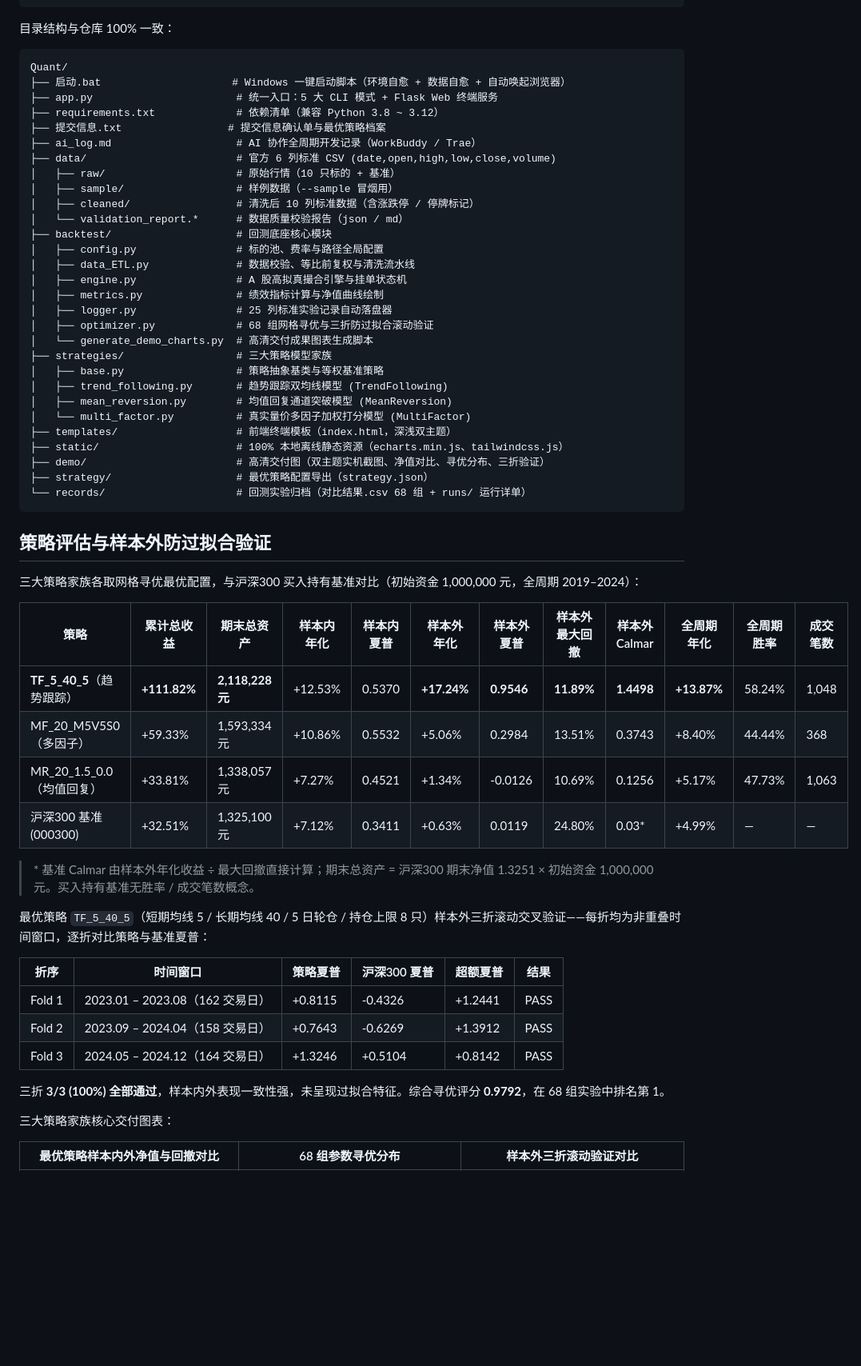
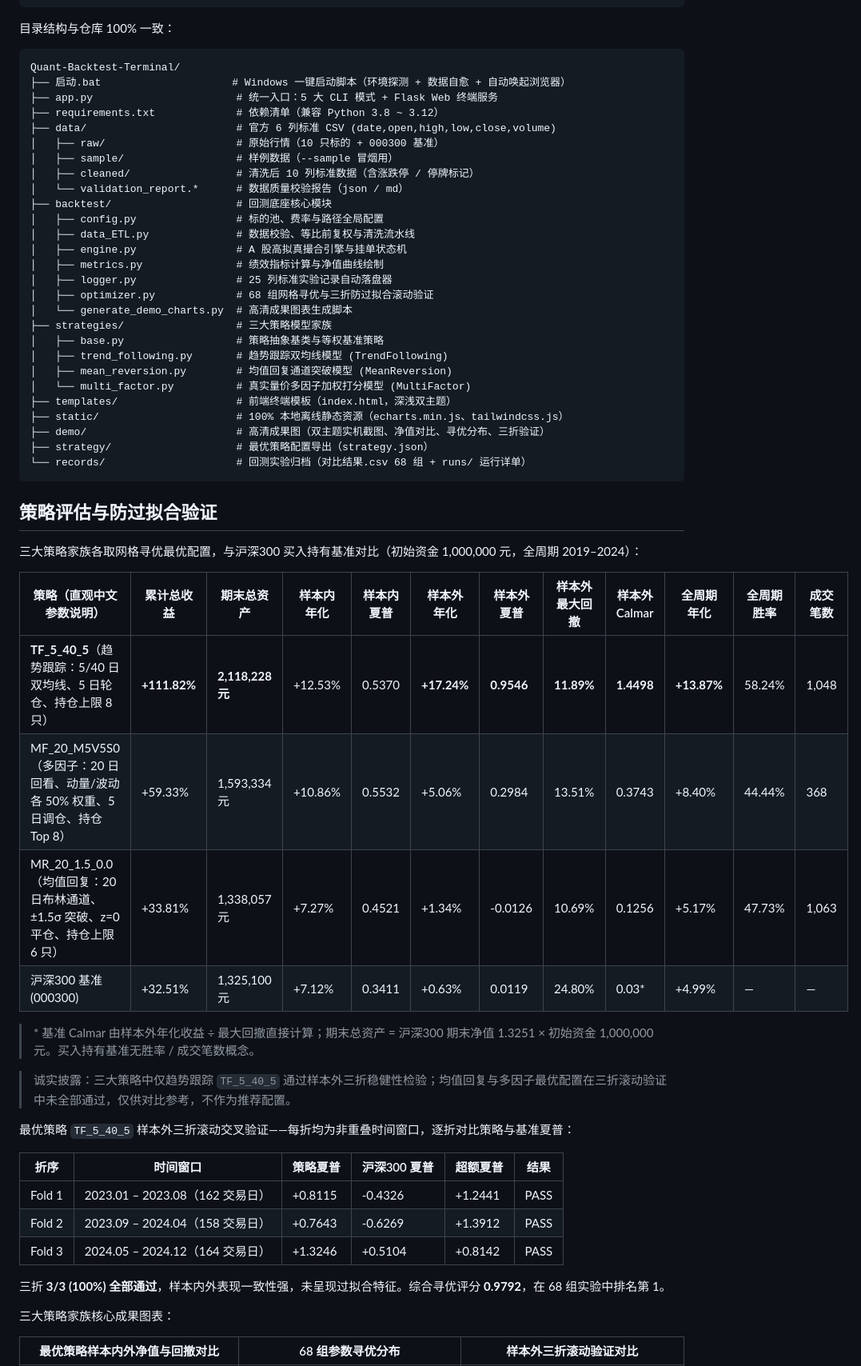
Before and after one commit to lifelinezzz90-cmd/Quant-Backtest-Terminal, a Markdown page: README.md, the part around one of its changes. Shown at 80% size. Drawn GitHub-style; blank space fills up the shorter version.

````diff
--- a/README.md
+++ b/README.md
@@ -98,14 +117,12 @@ Web 交互终端 (Flask + ECharts 本地离线双主题) / records 实验落盘
 目录结构与仓库 100% 一致：
 
 ```text
-Quant/
-├── 启动.bat                     # Windows 一键启动脚本（环境自愈 + 数据自愈 + 自动唤起浏览器）
+Quant-Backtest-Terminal/
+├── 启动.bat                     # Windows 一键启动脚本（环境探测 + 数据自愈 + 自动唤起浏览器）
 ├── app.py                       # 统一入口：5 大 CLI 模式 + Flask Web 终端服务
 ├── requirements.txt             # 依赖清单（兼容 Python 3.8 ~ 3.12）
-├── 提交信息.txt                 # 提交信息确认单与最优策略档案
-├── ai_log.md                    # AI 协作全周期开发记录（WorkBuddy / Trae）
 ├── data/                        # 官方 6 列标准 CSV (date,open,high,low,close,volume)
-│   ├── raw/                     # 原始行情（10 只标的 + 基准）
+│   ├── raw/                     # 原始行情（10 只标的 + 000300 基准）
 │   ├── sample/                  # 样例数据（--sample 冒烟用）
 │   ├── cleaned/                 # 清洗后 10 列标准数据（含涨跌停 / 停牌标记）
 │   └── validation_report.*      # 数据质量校验报告（json / md）
@@ -116,7 +133,7 @@ Quant/
 │   ├── metrics.py               # 绩效指标计算与净值曲线绘制
 │   ├── logger.py                # 25 列标准实验记录自动落盘器
 │   ├── optimizer.py             # 68 组网格寻优与三折防过拟合滚动验证
-│   └── generate_demo_charts.py  # 高清交付成果图表生成脚本
+│   └── generate_demo_charts.py  # 高清成果图表生成脚本
 ├── strategies/                  # 三大策略模型家族
 │   ├── base.py                  # 策略抽象基类与等权基准策略
 │   ├── trend_following.py       # 趋势跟踪双均线模型 (TrendFollowing)
@@ -124,25 +141,27 @@ Quant/
 │   └── multi_factor.py          # 真实量价多因子加权打分模型 (MultiFactor)
 ├── templates/                   # 前端终端模板（index.html，深浅双主题）
 ├── static/                      # 100% 本地离线静态资源（echarts.min.js、tailwindcss.js）
-├── demo/                        # 高清交付图（双主题实机截图、净值对比、寻优分布、三折验证）
+├── demo/                        # 高清成果图（双主题实机截图、净值对比、寻优分布、三折验证）
 ├── strategy/                    # 最优策略配置导出（strategy.json）
 └── records/                     # 回测实验归档（对比结果.csv 68 组 + runs/ 运行详单）
 ```
 
-## 策略评估与样本外防过拟合验证
+## 策略评估与防过拟合验证
 
 三大策略家族各取网格寻优最优配置，与沪深300 买入持有基准对比（初始资金 1,000,000 元，全周期 2019–2024）：
 
-| 策略 | 累计总收益 | 期末总资产 | 样本内年化 | 样本内夏普 | 样本外年化 | 样本外夏普 | 样本外最大回撤 | 样本外 Calmar | 全周期年化 | 全周期胜率 | 成交笔数 |
+| 策略（直观中文参数说明） | 累计总收益 | 期末总资产 | 样本内年化 | 样本内夏普 | 样本外年化 | 样本外夏普 | 样本外最大回撤 | 样本外 Calmar | 全周期年化 | 全周期胜率 | 成交笔数 |
 |---|---|---|---|---|---|---|---|---|---|---|---|
-| **TF_5_40_5**（趋势跟踪） | **+111.82%** | **2,118,228 元** | +12.53% | 0.5370 | **+17.24%** | **0.9546** | **11.89%** | **1.4498** | **+13.87%** | 58.24% | 1,048 |
-| MF_20_M5V5S0（多因子） | +59.33% | 1,593,334 元 | +10.86% | 0.5532 | +5.06% | 0.2984 | 13.51% | 0.3743 | +8.40% | 44.44% | 368 |
-| MR_20_1.5_0.0（均值回复） | +33.81% | 1,338,057 元 | +7.27% | 0.4521 | +1.34% | -0.0126 | 10.69% | 0.1256 | +5.17% | 47.73% | 1,063 |
+| **TF_5_40_5**（趋势跟踪：5/40 日双均线、5 日轮仓、持仓上限 8 只） | **+111.82%** | **2,118,228 元** | +12.53% | 0.5370 | **+17.24%** | **0.9546** | **11.89%** | **1.4498** | **+13.87%** | 58.24% | 1,048 |
+| MF_20_M5V5S0（多因子：20 日回看、动量/波动各 50% 权重、5 日调仓、持仓 Top 8） | +59.33% | 1,593,334 元 | +10.86% | 0.5532 | +5.06% | 0.2984 | 13.51% | 0.3743 | +8.40% | 44.44% | 368 |
+| MR_20_1.5_0.0（均值回复：20 日布林通道、±1.5σ 突破、z=0 平仓、持仓上限 6 只） | +33.81% | 1,338,057 元 | +7.27% | 0.4521 | +1.34% | -0.0126 | 10.69% | 0.1256 | +5.17% | 47.73% | 1,063 |
 | 沪深300 基准 (000300) | +32.51% | 1,325,100 元 | +7.12% | 0.3411 | +0.63% | 0.0119 | 24.80% | 0.03* | +4.99% | — | — |
 
 > \* 基准 Calmar 由样本外年化收益 ÷ 最大回撤直接计算；期末总资产 = 沪深300 期末净值 1.3251 × 初始资金 1,000,000 元。买入持有基准无胜率 / 成交笔数概念。
 
-最优策略 `TF_5_40_5`（短期均线 5 / 长期均线 40 / 5 日轮仓 / 持仓上限 8 只）样本外三折滚动交叉验证——每折均为非重叠时间窗口，逐折对比策略与基准夏普：
+> 诚实披露：三大策略中仅趋势跟踪 `TF_5_40_5` 通过样本外三折稳健性检验；均值回复与多因子最优配置在三折滚动验证中未全部通过，仅供对比参考，不作为推荐配置。
+
+最优策略 `TF_5_40_5` 样本外三折滚动交叉验证——每折均为非重叠时间窗口，逐折对比策略与基准夏普：
 
 | 折序 | 时间窗口 | 策略夏普 | 沪深300 夏普 | 超额夏普 | 结果 |
 |---|---|---|---|---|---|
@@ -152,7 +171,7 @@ Quant/
 
 三折 **3/3 (100%) 全部通过**，样本内外表现一致性强，未呈现过拟合特征。综合寻优评分 **0.9792**，在 68 组实验中排名第 1。
 
-三大策略家族核心交付图表：
+三大策略家族核心成果图表：
 
 | 最优策略样本内外净值与回撤对比 | 68 组参数寻优分布 | 样本外三折滚动验证对比 |
 |---|---|---|
````
Also changed, not shown: other parts of README.md (+47 -30 lines), ai_log.md (deleted, +0 -18 lines), demo/dashboard_dark.png, demo/dashboard_full.png, demo/dashboard_light.png, 4 other files.
